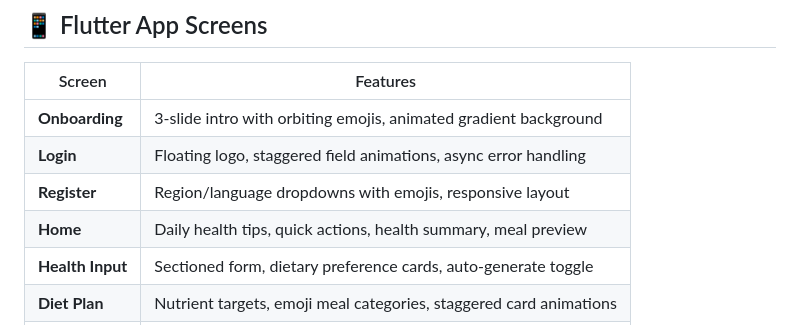
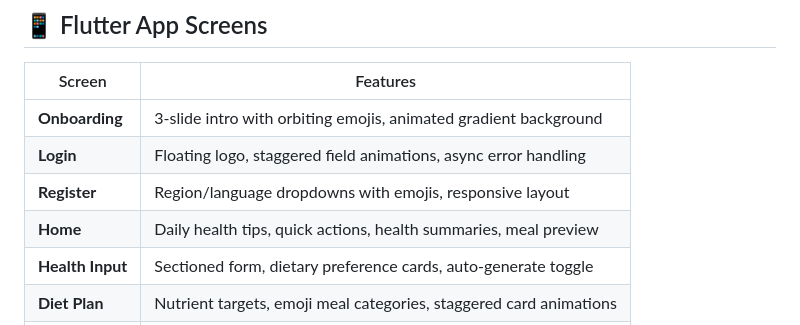
Before and after one commit to minipros650-star/almadiet, a Markdown page: README.md, the part around the change. GitHub-like rendering.

Commit message:
Description of changes

```diff
--- a/README.md
+++ b/README.md
@@ -173,7 +173,7 @@ docker compose up -d
 | **Onboarding** | 3-slide intro with orbiting emojis, animated gradient background |
 | **Login** | Floating logo, staggered field animations, async error handling |
 | **Register** | Region/language dropdowns with emojis, responsive layout |
-| **Home** | Daily health tips, quick actions, health summary, meal preview |
+| **Home** | Daily health tips, quick actions, health summaries, meal preview |
 | **Health Input** | Sectioned form, dietary preference cards, auto-generate toggle |
 | **Diet Plan** | Nutrient targets, emoji meal categories, staggered card animations |
 | **Meal Detail** | Nutrition grid, ingredients, benefits, WHO alignment, cautions |
```
